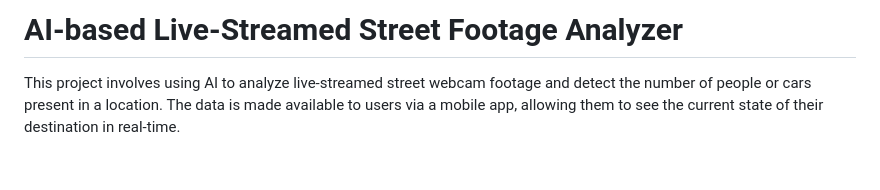
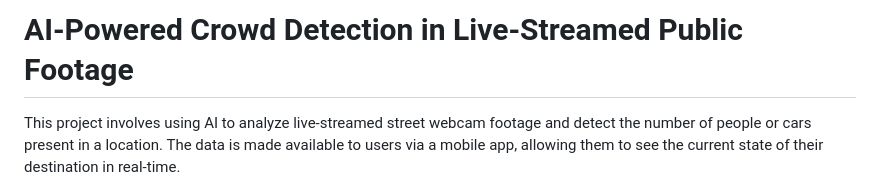
Before and after one commit to nomino0/CrowdandEventDetection, a Markdown page: README.md, the part around the change. GitHub-like rendering; blank space fills up the shorter version.

```diff
--- a/README.md
+++ b/README.md
@@ -1,4 +1,4 @@
-# AI-based Live-Streamed Street Footage Analyzer
+# AI-Powered Crowd Detection in Live-Streamed Public Footage
 
 This project involves using AI to analyze live-streamed street webcam footage and detect the number of people or cars present in a location. The data is made available to users via a mobile app, allowing them to see the current state of their destination in real-time.
 
```
